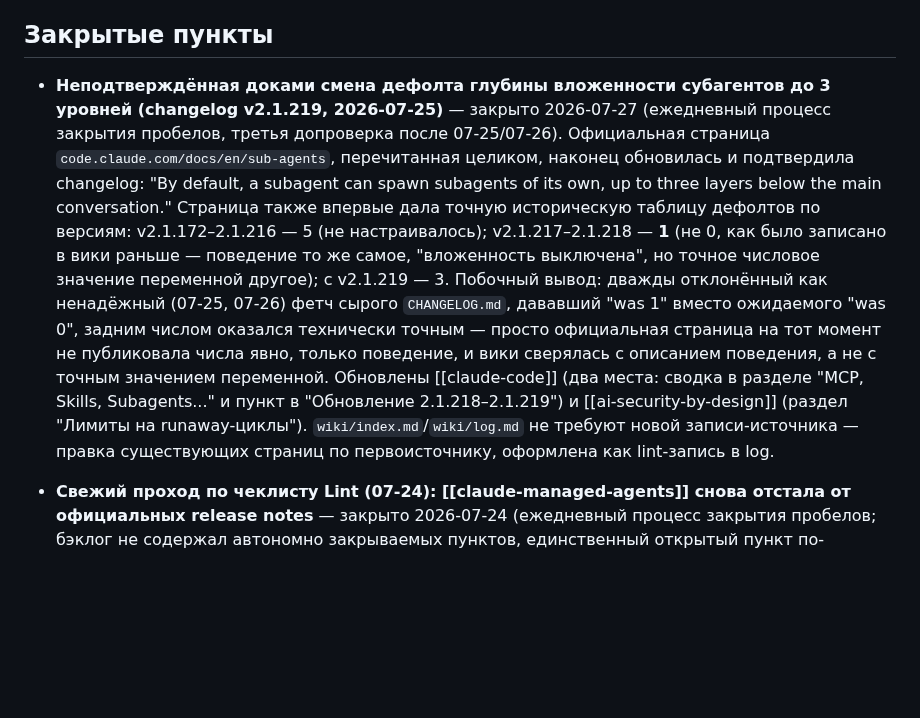
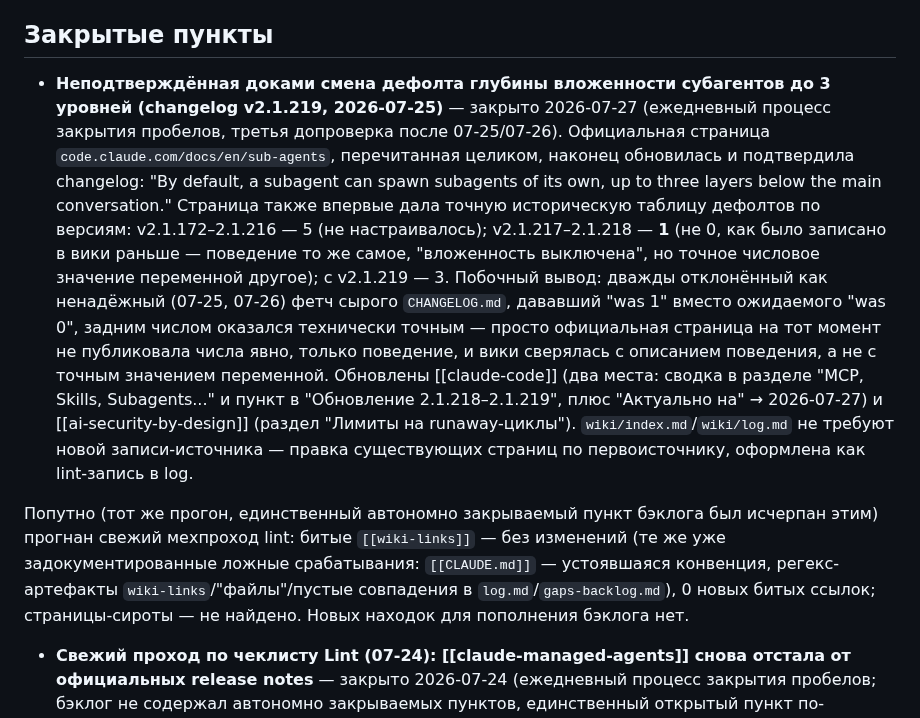
Before and after one commit to Gshin-droid/llm-wiki, a Markdown page: wiki/gaps-backlog.md, the part around the change. GitHub-like rendering; blank space fills up the shorter version.

Commit message:
lint: свежий мехпроход (07-27) — без новых находок, обновлена дата claude-code.md
Битые wiki-links и страницы-сироты не найдено, бэклог не пополнен.

```diff
--- a/wiki/gaps-backlog.md
+++ b/wiki/gaps-backlog.md
@@ -12,7 +12,9 @@ Living-чеклист для ежедневного автономного пр
 
 ## Закрытые пункты
 
-- **Неподтверждённая доками смена дефолта глубины вложенности субагентов до 3 уровней (changelog v2.1.219, 2026-07-25)** — закрыто 2026-07-27 (ежедневный процесс закрытия пробелов, третья допроверка после 07-25/07-26). Официальная страница `code.claude.com/docs/en/sub-agents`, перечитанная целиком, наконец обновилась и подтвердила changelog: "By default, a subagent can spawn subagents of its own, up to three layers below the main conversation." Страница также впервые дала точную историческую таблицу дефолтов по версиям: v2.1.172–2.1.216 — 5 (не настраивалось); v2.1.217–2.1.218 — **1** (не 0, как было записано в вики раньше — поведение то же самое, "вложенность выключена", но точное числовое значение переменной другое); с v2.1.219 — 3. Побочный вывод: дважды отклонённый как ненадёжный (07-25, 07-26) фетч сырого `CHANGELOG.md`, дававший "was 1" вместо ожидаемого "was 0", задним числом оказался технически точным — просто официальная страница на тот момент не публиковала числа явно, только поведение, и вики сверялась с описанием поведения, а не с точным значением переменной. Обновлены [[claude-code]] (два места: сводка в разделе "MCP, Skills, Subagents..." и пункт в "Обновление 2.1.218–2.1.219") и [[ai-security-by-design]] (раздел "Лимиты на runaway-циклы"). `wiki/index.md`/`wiki/log.md` не требуют новой записи-источника — правка существующих страниц по первоисточнику, оформлена как lint-запись в log.
+- **Неподтверждённая доками смена дефолта глубины вложенности субагентов до 3 уровней (changelog v2.1.219, 2026-07-25)** — закрыто 2026-07-27 (ежедневный процесс закрытия пробелов, третья допроверка после 07-25/07-26). Официальная страница `code.claude.com/docs/en/sub-agents`, перечитанная целиком, наконец обновилась и подтвердила changelog: "By default, a subagent can spawn subagents of its own, up to three layers below the main conversation." Страница также впервые дала точную историческую таблицу дефолтов по версиям: v2.1.172–2.1.216 — 5 (не настраивалось); v2.1.217–2.1.218 — **1** (не 0, как было записано в вики раньше — поведение то же самое, "вложенность выключена", но точное числовое значение переменной другое); с v2.1.219 — 3. Побочный вывод: дважды отклонённый как ненадёжный (07-25, 07-26) фетч сырого `CHANGELOG.md`, дававший "was 1" вместо ожидаемого "was 0", задним числом оказался технически точным — просто официальная страница на тот момент не публиковала числа явно, только поведение, и вики сверялась с описанием поведения, а не с точным значением переменной. Обновлены [[claude-code]] (два места: сводка в разделе "MCP, Skills, Subagents..." и пункт в "Обновление 2.1.218–2.1.219", плюс "Актуально на" → 2026-07-27) и [[ai-security-by-design]] (раздел "Лимиты на runaway-циклы"). `wiki/index.md`/`wiki/log.md` не требуют новой записи-источника — правка существующих страниц по первоисточнику, оформлена как lint-запись в log.
+
+Попутно (тот же прогон, единственный автономно закрываемый пункт бэклога был исчерпан этим) прогнан свежий мехпроход lint: битые `[[wiki-links]]` — без изменений (те же уже задокументированные ложные срабатывания: `[[CLAUDE.md]]` — устоявшаяся конвенция, регекс-артефакты `wiki-links`/"файлы"/пустые совпадения в `log.md`/`gaps-backlog.md`), 0 новых битых ссылок; страницы-сироты — не найдено. Новых находок для пополнения бэклога нет.
 
 - **Свежий проход по чеклисту Lint (07-24): [[claude-managed-agents]] снова отстала от официальных release notes** — закрыто 2026-07-24 (ежедневный процесс закрытия пробелов; бэклог не содержал автономно закрываемых пунктов, единственный открытый пункт по-прежнему помечен "не автономно"). По прецеденту 07-21 (та же страница отставала от `platform.claude.com/docs/en/release-notes/overview` на момент её создания) — допроверка той же страницы на предмет новых записей с 07-21. Найдена запись **22.07.2026** (после проверенной на 07-21 записи от 17.07.2026), 5 пунктов, все про Managed Agents: event deltas на уровне отдельного subagent-потока (не только сессии целиком), `effort` в конфигурации модели агента, webhooks расширены на environment/memory store lifecycle (7 новых типов событий), `initial_events` при создании сессии (до 50 событий, сразу стартует agent loop), `version` стал необязательным при обновлении агента (optimistic concurrency опционально). Страница дополнена разделом "Обновления с 2026-07-22", "Актуально на" → 2026-07-24. См. `wiki/log.md`, запись "[2026-07-24] lint | ...".
 
```
Also changed, not shown: wiki/entities/claude-code.md (+1 -1 lines).
